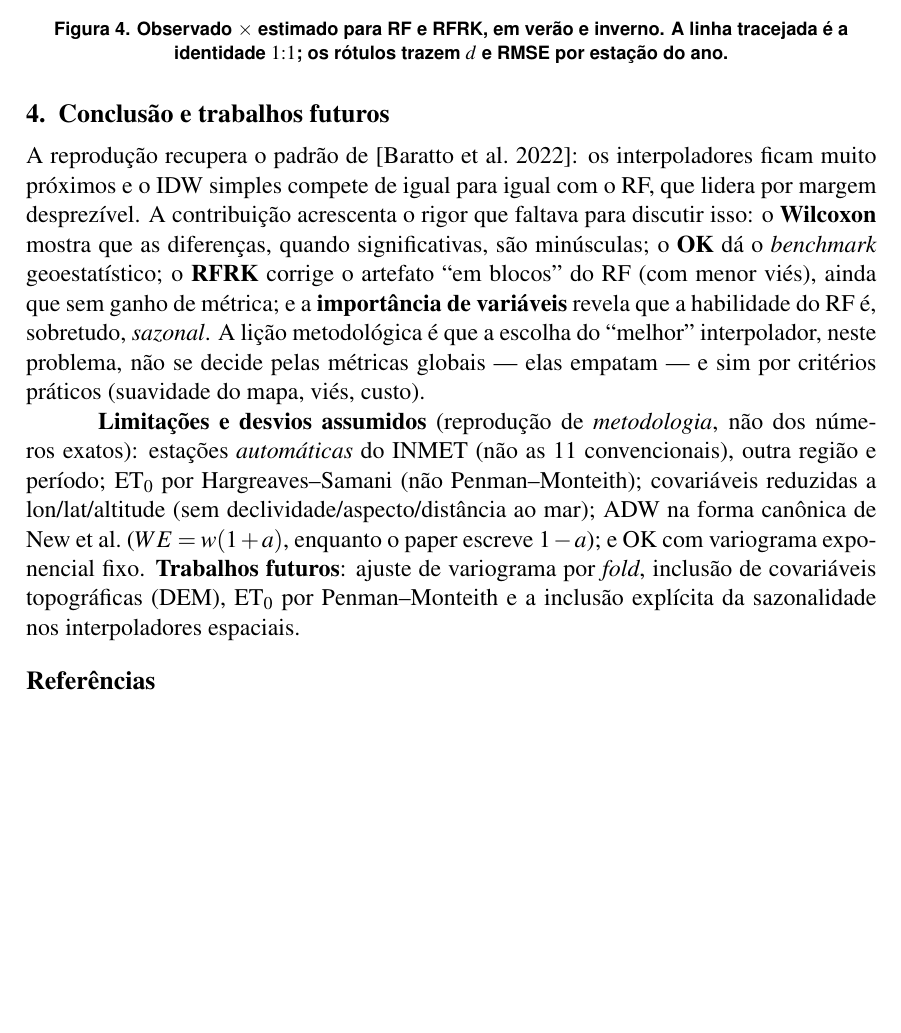
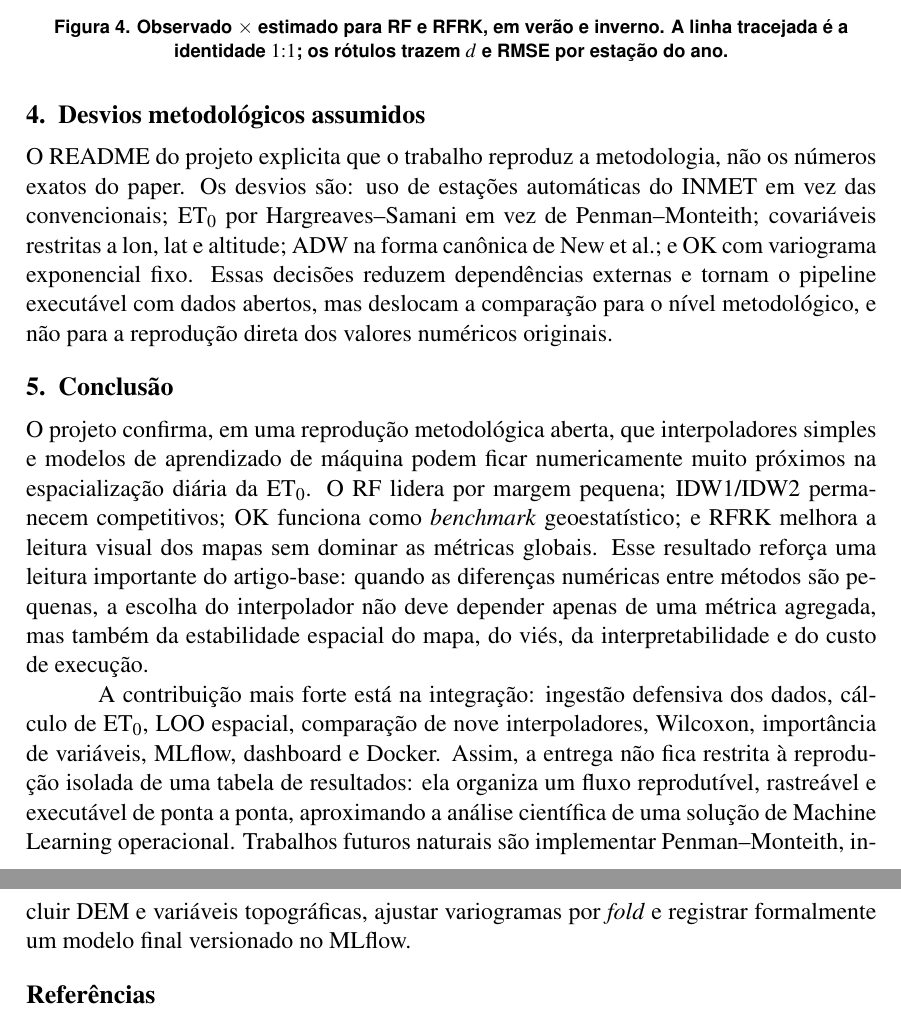
Before and after one commit to antonioz2022/-spatial-et0-atlantic-forest, a LaTeX document (relatorio_sbc.tex): part of page 8 of 9 before the commit and two parts of pages 8 and 9 of 9 after it, the two joined at a grey line, cut so that both start at the same text, the shorter picture padded with empty space. Compiled offline with pdfLaTeX.

Commit message:
ajuste . tex relatorio

```diff
--- a/relatorio_sbc.tex
+++ b/relatorio_sbc.tex
@@ -446,29 +446,41 @@ resíduos.
 \end{figure}
 
 % =====================================================================
-\section{Conclusão e trabalhos futuros}
+\section{Desvios metodológicos assumidos}
 % =====================================================================
 
-A reprodução recupera o padrão de [Baratto et al.\ 2022]: os interpoladores ficam
-muito próximos e o IDW simples compete de igual para igual com o RF, que lidera por
-margem desprezível. A contribuição acrescenta o rigor que faltava para discutir
-isso: o \textbf{Wilcoxon} mostra que as diferenças, quando significativas, são
-minúsculas; o \textbf{OK} dá o \emph{benchmark} geoestatístico; o \textbf{RFRK}
-corrige o artefato ``em blocos'' do RF (com menor viés), ainda que sem ganho de
-métrica; e a \textbf{importância de variáveis} revela que a habilidade do RF é,
-sobretudo, \emph{sazonal}. A lição metodológica é que a escolha do ``melhor''
-interpolador, neste problema, não se decide pelas métricas globais --- elas
-empatam --- e sim por critérios práticos (suavidade do mapa, viés, custo).
+O README do projeto explicita que o trabalho reproduz a metodologia, não os
+números exatos do paper. Os desvios são: uso de estações automáticas do INMET em
+vez das convencionais; ET\textsubscript{0} por Hargreaves--Samani em vez de
+Penman--Monteith; covariáveis restritas a lon, lat e altitude; ADW na forma
+canônica de New et al.; e OK com variograma exponencial fixo. Essas decisões
+reduzem dependências externas e tornam o pipeline executável com dados abertos,
+mas deslocam a comparação para o nível metodológico, e não para a reprodução
+direta dos valores numéricos originais.
 
-\textbf{Limitações e desvios assumidos} (reprodução de \emph{metodologia}, não dos
-números exatos): estações \emph{automáticas} do INMET (não as 11 convencionais),
-outra região e período; ET\textsubscript{0} por Hargreaves--Samani (não
-Penman--Monteith); covariáveis reduzidas a lon/lat/altitude (sem
-declividade/aspecto/distância ao mar); ADW na forma canônica de New et al.\
-($WE = w(1+a)$, enquanto o paper escreve $1-a$); e OK com variograma exponencial
-fixo. \textbf{Trabalhos futuros}: ajuste de variograma por \emph{fold}, inclusão de
-covariáveis topográficas (DEM), ET\textsubscript{0} por Penman--Monteith e a
-inclusão explícita da sazonalidade nos interpoladores espaciais.
+% =====================================================================
+\section{Conclusão}
+% =====================================================================
+
+O projeto confirma, em uma reprodução metodológica aberta, que interpoladores
+simples e modelos de aprendizado de máquina podem ficar numericamente muito
+próximos na espacialização diária da ET\textsubscript{0}. O RF lidera por margem
+pequena; IDW1/IDW2 permanecem competitivos; OK funciona como \emph{benchmark}
+geoestatístico; e RFRK melhora a leitura visual dos mapas sem dominar as métricas
+globais. Esse resultado reforça uma leitura importante do artigo-base: quando as
+diferenças numéricas entre métodos são pequenas, a escolha do interpolador não
+deve depender apenas de uma métrica agregada, mas também da estabilidade espacial
+do mapa, do viés, da interpretabilidade e do custo de execução.
+
+A contribuição mais forte está na integração: ingestão defensiva dos dados,
+cálculo de ET\textsubscript{0}, LOO espacial, comparação de nove interpoladores,
+Wilcoxon, importância de variáveis, MLflow, dashboard e Docker. Assim, a entrega
+não fica restrita à reprodução isolada de uma tabela de resultados: ela organiza
+um fluxo reprodutível, rastreável e executável de ponta a ponta, aproximando a
+análise científica de uma solução de Machine Learning operacional. Trabalhos
+futuros naturais são implementar Penman--Monteith, incluir DEM e variáveis
+topográficas, ajustar variogramas por \emph{fold} e registrar formalmente um
+modelo final versionado no MLflow.
 
 % =====================================================================
 \section*{Referências}
```
